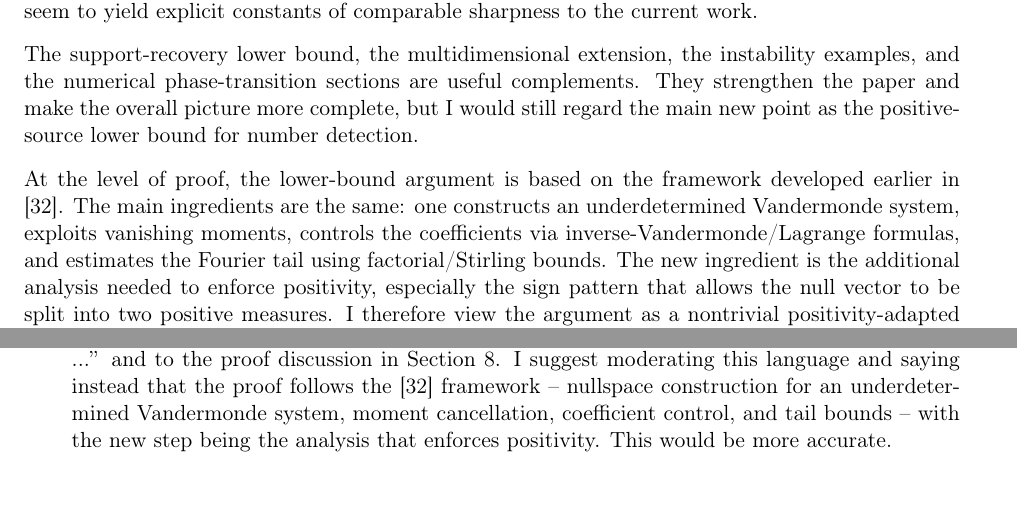
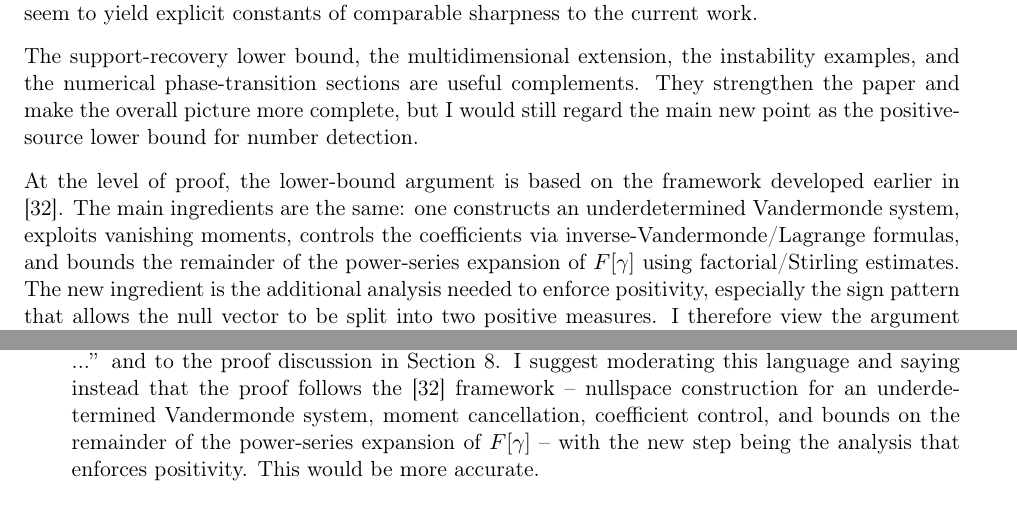
Before and after one commit to gilgoldm/review-positive-sources-ping, a LaTeX document (src/main.tex): two parts of pages 1 and 2 of 3, joined at a grey line, cut so that both start at the same text. Compiled offline with pdfLaTeX.

Commit message:
refine positivity proof details and emphasize novelty.

```diff
--- a/src/main.tex
+++ b/src/main.tex
@@ -45,11 +45,12 @@ positive-source lower bound for number detection.
 At the level of proof, the lower-bound argument is based on the framework developed earlier in
 [32]. The main ingredients are the same: one constructs an underdetermined Vandermonde system,
 exploits vanishing moments, controls the coefficients via inverse-Vandermonde/Lagrange formulas,
-and estimates the Fourier tail using factorial/Stirling bounds. The new ingredient is the
-additional analysis needed to enforce positivity, especially the sign pattern that allows the null
-vector to be split into two positive measures. I therefore view the argument as a nontrivial
-positivity-adapted refinement of [32], rather than as a completely different method. This does not
-diminish the value of the result, but it should be described accurately in the paper.
+and bounds the remainder of the power-series expansion of $F[\gamma]$ using
+factorial/Stirling estimates. The new ingredient is the additional analysis needed to enforce
+positivity, especially the sign pattern that allows the null vector to be split into two positive
+measures. I therefore view the argument as a nontrivial positivity-adapted refinement of [32],
+rather than as a completely different method. This does not diminish the value of the result, but
+it should be described accurately in the paper.
 
 The paper is generally clear and well organized. My main recommendation is that the authors should
 state much more explicitly that the principal novelty, relative to the previous papers, is the
@@ -122,8 +123,9 @@ moments.
 applies in particular to the sentence in Section~7 beginning ``Our new technique provides a
 way ...'' and to the proof discussion in Section~8. I suggest moderating this language and saying
 instead that the proof follows the [32] framework -- nullspace construction for an
-underdetermined Vandermonde system, moment cancellation, coefficient control, and tail bounds --
-with the new step being the analysis that enforces positivity. This would be more accurate.
+underdetermined Vandermonde system, moment cancellation, coefficient control, and bounds on the
+remainder of the power-series expansion of $F[\gamma]$ -- with the new step being the analysis
+that enforces positivity. This would be more accurate.
 
 \item \textbf{Add a remark that the one-dimensional formulation is not tied to the specific
 interval $I(n,\Omega)$.} On p.~6, after the definition of $I(n,\Omega)$, it would help to note
```
